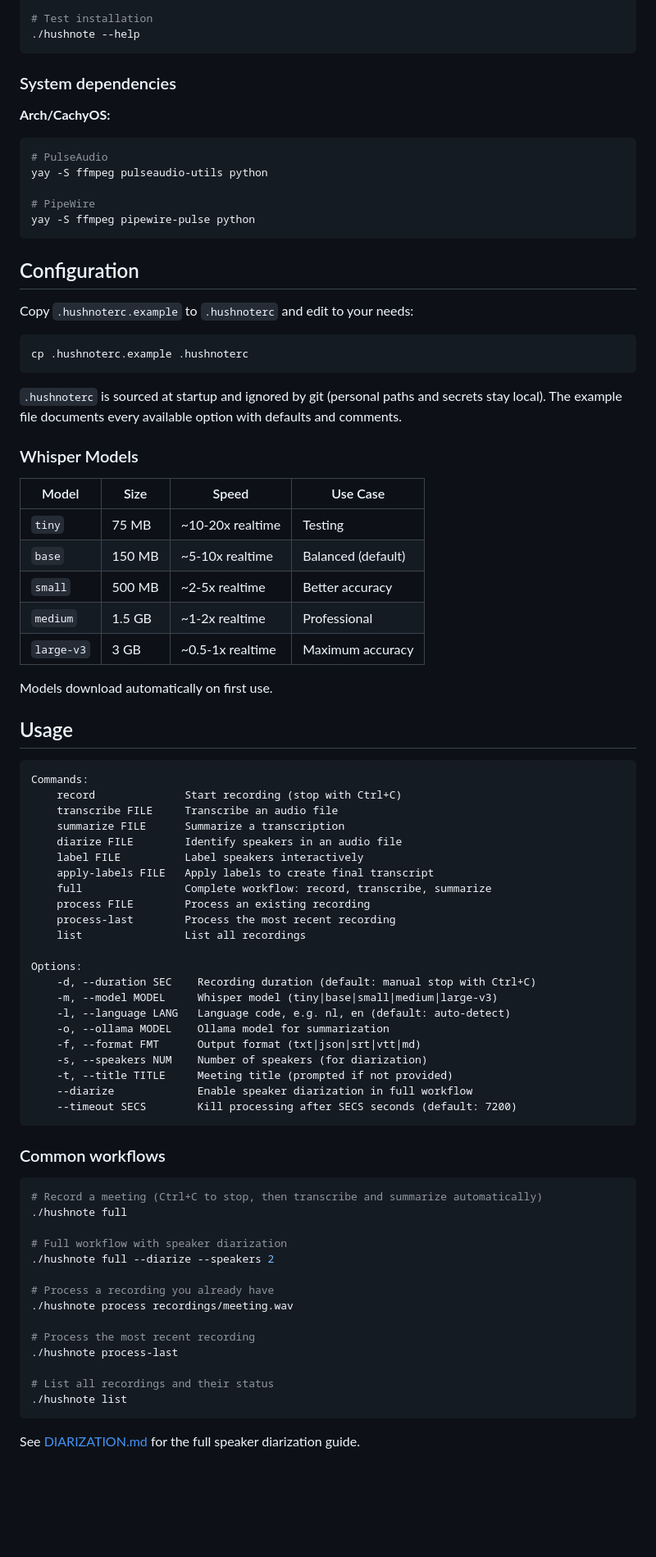
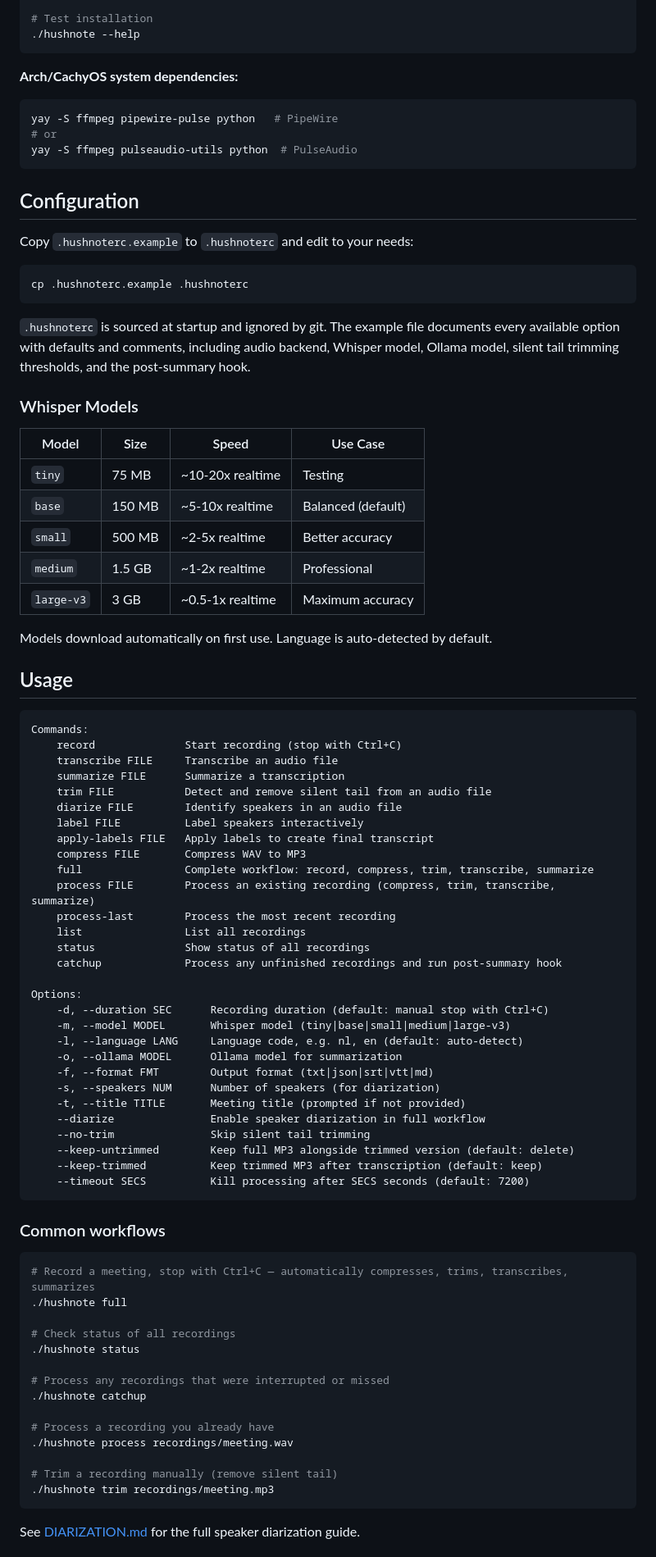
Before and after one commit to peteonrails/hushnote, a Markdown page: README.md, the part around one of its changes. Shown at 82% size. Drawn GitHub-style; blank space fills up the shorter version.

````diff
--- a/README.md
+++ b/README.md
@@ -53,15 +55,11 @@ ollama pull llama3.1:8b
 ./hushnote --help
 ```
 
-### System dependencies
-
-**Arch/CachyOS:**
+**Arch/CachyOS system dependencies:**
 ```bash
-# PulseAudio
-yay -S ffmpeg pulseaudio-utils python
-
-# PipeWire
-yay -S ffmpeg pipewire-pulse python
+yay -S ffmpeg pipewire-pulse python   # PipeWire
+# or
+yay -S ffmpeg pulseaudio-utils python  # PulseAudio
 ```
 
 ## Configuration
@@ -72,7 +70,7 @@ Copy `.hushnoterc.example` to `.hushnoterc` and edit to your needs:
 cp .hushnoterc.example .hushnoterc
 ```
 
-`.hushnoterc` is sourced at startup and ignored by git (personal paths and secrets stay local). The example file documents every available option with defaults and comments.
+`.hushnoterc` is sourced at startup and ignored by git. The example file documents every available option with defaults and comments, including audio backend, Whisper model, Ollama model, silent tail trimming thresholds, and the post-summary hook.
 
 ### Whisper Models
 
@@ -84,7 +82,7 @@ cp .hushnoterc.example .hushnoterc
 | `medium` | 1.5 GB | ~1-2x realtime | Professional |
 | `large-v3` | 3 GB | ~0.5-1x realtime | Maximum accuracy |
 
-Models download automatically on first use.
+Models download automatically on first use. Language is auto-detected by default.
 
 ## Usage
 
@@ -93,43 +91,50 @@ Commands:
     record              Start recording (stop with Ctrl+C)
     transcribe FILE     Transcribe an audio file
     summarize FILE      Summarize a transcription
+    trim FILE           Detect and remove silent tail from an audio file
     diarize FILE        Identify speakers in an audio file
     label FILE          Label speakers interactively
     apply-labels FILE   Apply labels to create final transcript
-    full                Complete workflow: record, transcribe, summarize
-    process FILE        Process an existing recording
+    compress FILE       Compress WAV to MP3
+    full                Complete workflow: record, compress, trim, transcribe, summarize
+    process FILE        Process an existing recording (compress, trim, transcribe, summarize)
     process-last        Process the most recent recording
     list                List all recordings
+    status              Show status of all recordings
+    catchup             Process any unfinished recordings and run post-summary hook
 
 Options:
-    -d, --duration SEC    Recording duration (default: manual stop with Ctrl+C)
-    -m, --model MODEL     Whisper model (tiny|base|small|medium|large-v3)
-    -l, --language LANG   Language code, e.g. nl, en (default: auto-detect)
-    -o, --ollama MODEL    Ollama model for summarization
-    -f, --format FMT      Output format (txt|json|srt|vtt|md)
-    -s, --speakers NUM    Number of speakers (for diarization)
-    -t, --title TITLE     Meeting title (prompted if not provided)
-    --diarize             Enable speaker diarization in full workflow
-    --timeout SECS        Kill processing after SECS seconds (default: 7200)
+    -d, --duration SEC      Recording duration (default: manual stop with Ctrl+C)
+    -m, --model MODEL       Whisper model (tiny|base|small|medium|large-v3)
+    -l, --language LANG     Language code, e.g. nl, en (default: auto-detect)
+    -o, --ollama MODEL      Ollama model for summarization
+    -f, --format FMT        Output format (txt|json|srt|vtt|md)
+    -s, --speakers NUM      Number of speakers (for diarization)
+    -t, --title TITLE       Meeting title (prompted if not provided)
+    --diarize               Enable speaker diarization in full workflow
+    --no-trim               Skip silent tail trimming
+    --keep-untrimmed        Keep full MP3 alongside trimmed version (default: delete)
+    --keep-trimmed          Keep trimmed MP3 after transcription (default: keep)
+    --timeout SECS          Kill processing after SECS seconds (default: 7200)
 ```
 
 ### Common workflows
 
 ```bash
-# Record a meeting (Ctrl+C to stop, then transcribe and summarize automatically)
+# Record a meeting, stop with Ctrl+C — automatically compresses, trims, transcribes, summarizes
 ./hushnote full
 
-# Full workflow with speaker diarization
-./hushnote full --diarize --speakers 2
+# Check status of all recordings
+./hushnote status
+
+# Process any recordings that were interrupted or missed
+./hushnote catchup
 
 # Process a recording you already have
 ./hushnote process recordings/meeting.wav
 
-# Process the most recent recording
-./hushnote process-last
-
-# List all recordings and their status
-./hushnote list
+# Trim a recording manually (remove silent tail)
+./hushnote trim recordings/meeting.mp3
 ```
 
 See [DIARIZATION.md](DIARIZATION.md) for the full speaker diarization guide.
````
Also changed, not shown: other parts of README.md (+42 -10 lines).
